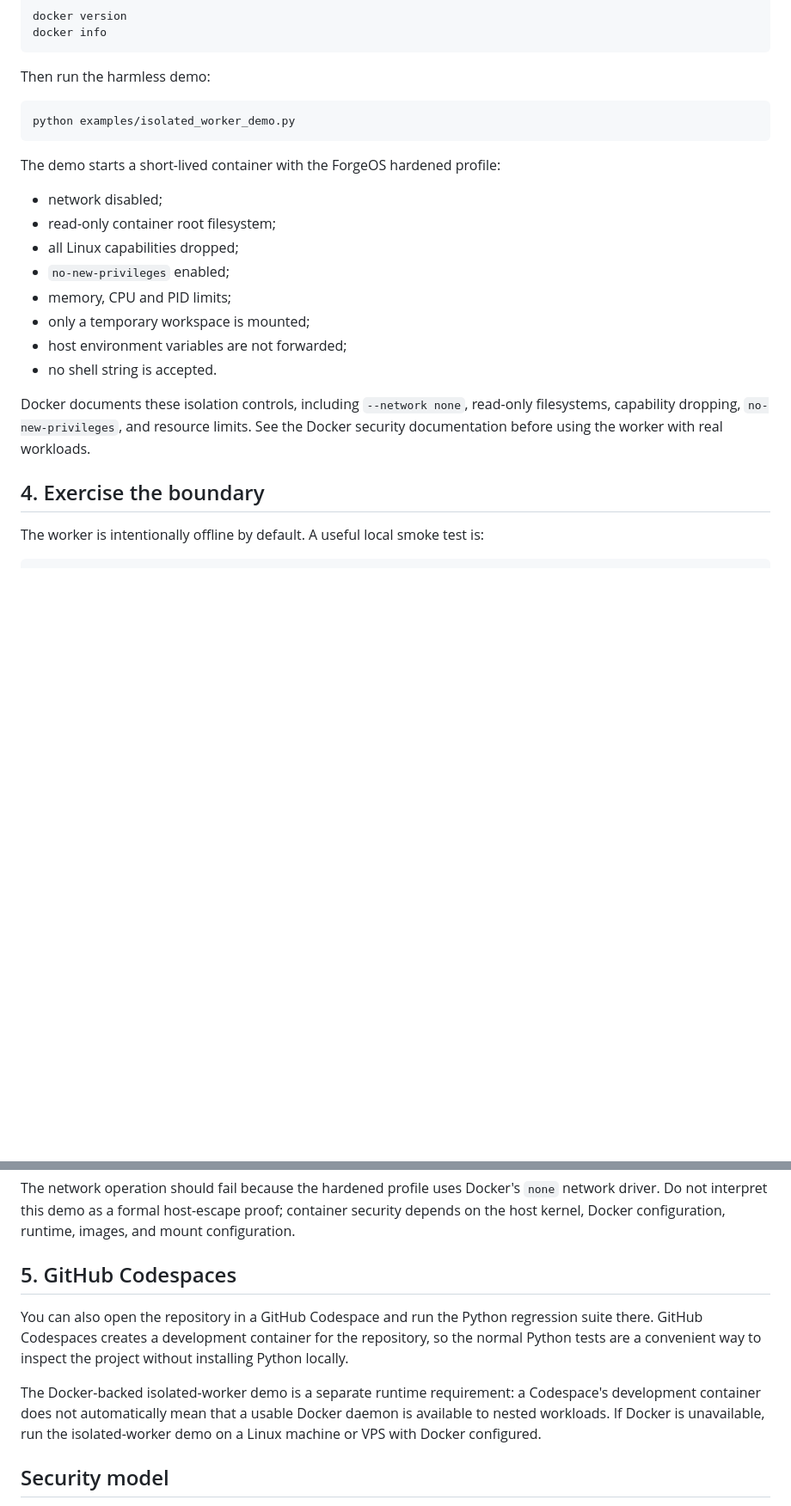
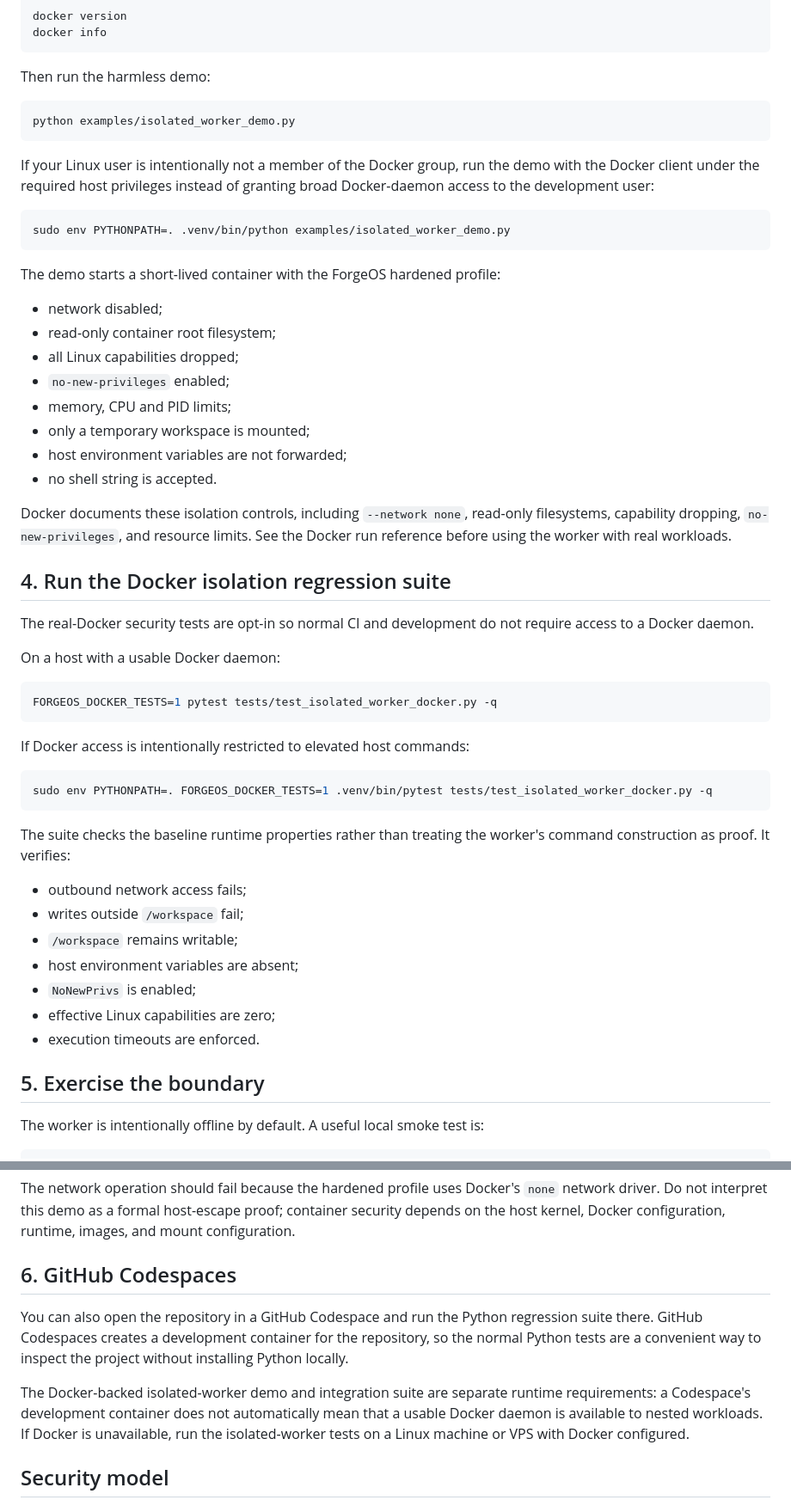
Before and after one commit to kahaos/ForgeOS, a Markdown page: docs/GETTING_STARTED.md, 2 parts joined by grey strips. Shown at 86% size. GitHub-like rendering; blank space fills up the shorter version.

Commit message:
docs: document opt-in docker isolation tests

````diff
--- a/docs/GETTING_STARTED.md
+++ b/docs/GETTING_STARTED.md
@@ -48,6 +48,12 @@ Then run the harmless demo:
 python examples/isolated_worker_demo.py
 ```
 
+If your Linux user is intentionally not a member of the Docker group, run the demo with the Docker client under the required host privileges instead of granting broad Docker-daemon access to the development user:
+
+```bash
+sudo env PYTHONPATH=. .venv/bin/python examples/isolated_worker_demo.py
+```
+
 The demo starts a short-lived container with the ForgeOS hardened profile:
 
 - network disabled;
@@ -59,9 +65,35 @@ The demo starts a short-lived container with the ForgeOS hardened profile:
 - host environment variables are not forwarded;
 - no shell string is accepted.
 
-Docker documents these isolation controls, including `--network none`, read-only filesystems, capability dropping, `no-new-privileges`, and resource limits. See the Docker security documentation before using the worker with real workloads.
+Docker documents these isolation controls, including `--network none`, read-only filesystems, capability dropping, `no-new-privileges`, and resource limits. See the Docker run reference before using the worker with real workloads.
 
-## 4. Exercise the boundary
+## 4. Run the Docker isolation regression suite
+
+The real-Docker security tests are opt-in so normal CI and development do not require access to a Docker daemon.
+
+On a host with a usable Docker daemon:
+
+```bash
+FORGEOS_DOCKER_TESTS=1 pytest tests/test_isolated_worker_docker.py -q
+```
+
+If Docker access is intentionally restricted to elevated host commands:
+
+```bash
+sudo env PYTHONPATH=. FORGEOS_DOCKER_TESTS=1 .venv/bin/pytest tests/test_isolated_worker_docker.py -q
+```
+
+The suite checks the baseline runtime properties rather than treating the worker's command construction as proof. It verifies:
+
+- outbound network access fails;
+- writes outside `/workspace` fail;
+- `/workspace` remains writable;
+- host environment variables are absent;
+- `NoNewPrivs` is enabled;
+- effective Linux capabilities are zero;
+- execution timeouts are enforced.
+
+## 5. Exercise the boundary
 
 The worker is intentionally offline by default. A useful local smoke test is:
 
@@ -86,11 +118,11 @@ PY
 
 The network operation should fail because the hardened profile uses Docker's `none` network driver. Do not interpret this demo as a formal host-escape proof; container security depends on the host kernel, Docker configuration, runtime, images, and mount configuration.
 
-## 5. GitHub Codespaces
+## 6. GitHub Codespaces
 
 You can also open the repository in a GitHub Codespace and run the Python regression suite there. GitHub Codespaces creates a development container for the repository, so the normal Python tests are a convenient way to inspect the project without installing Python locally.
 
-The Docker-backed isolated-worker demo is a separate runtime requirement: a Codespace's development container does not automatically mean that a usable Docker daemon is available to nested workloads. If Docker is unavailable, run the isolated-worker demo on a Linux machine or VPS with Docker configured.
+The Docker-backed isolated-worker demo and integration suite are separate runtime requirements: a Codespace's development container does not automatically mean that a usable Docker daemon is available to nested workloads. If Docker is unavailable, run the isolated-worker tests on a Linux machine or VPS with Docker configured.
 
 ## Security model
 
````
Also changed, not shown: other parts of docs/GETTING_STARTED.md (+1 -1 lines).
